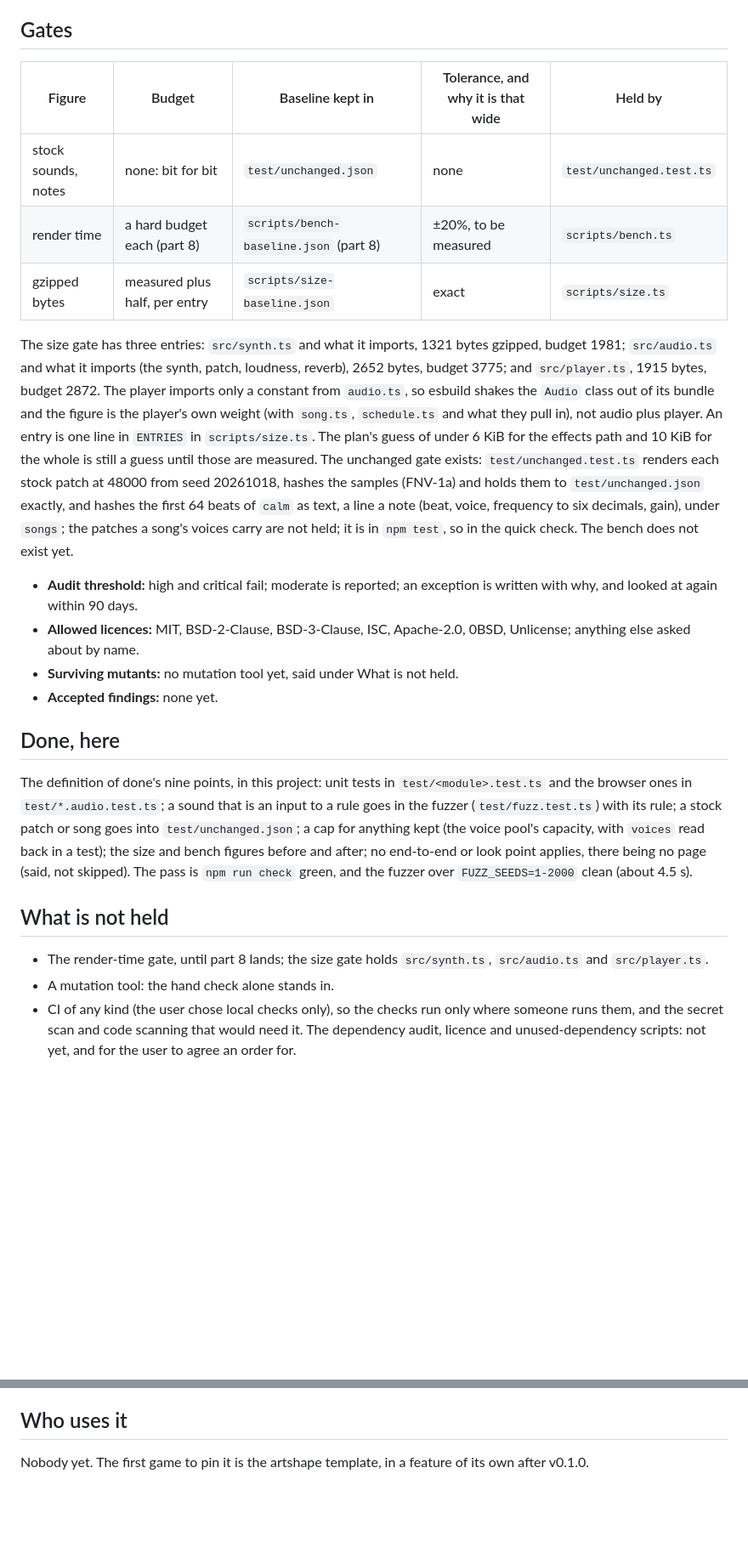
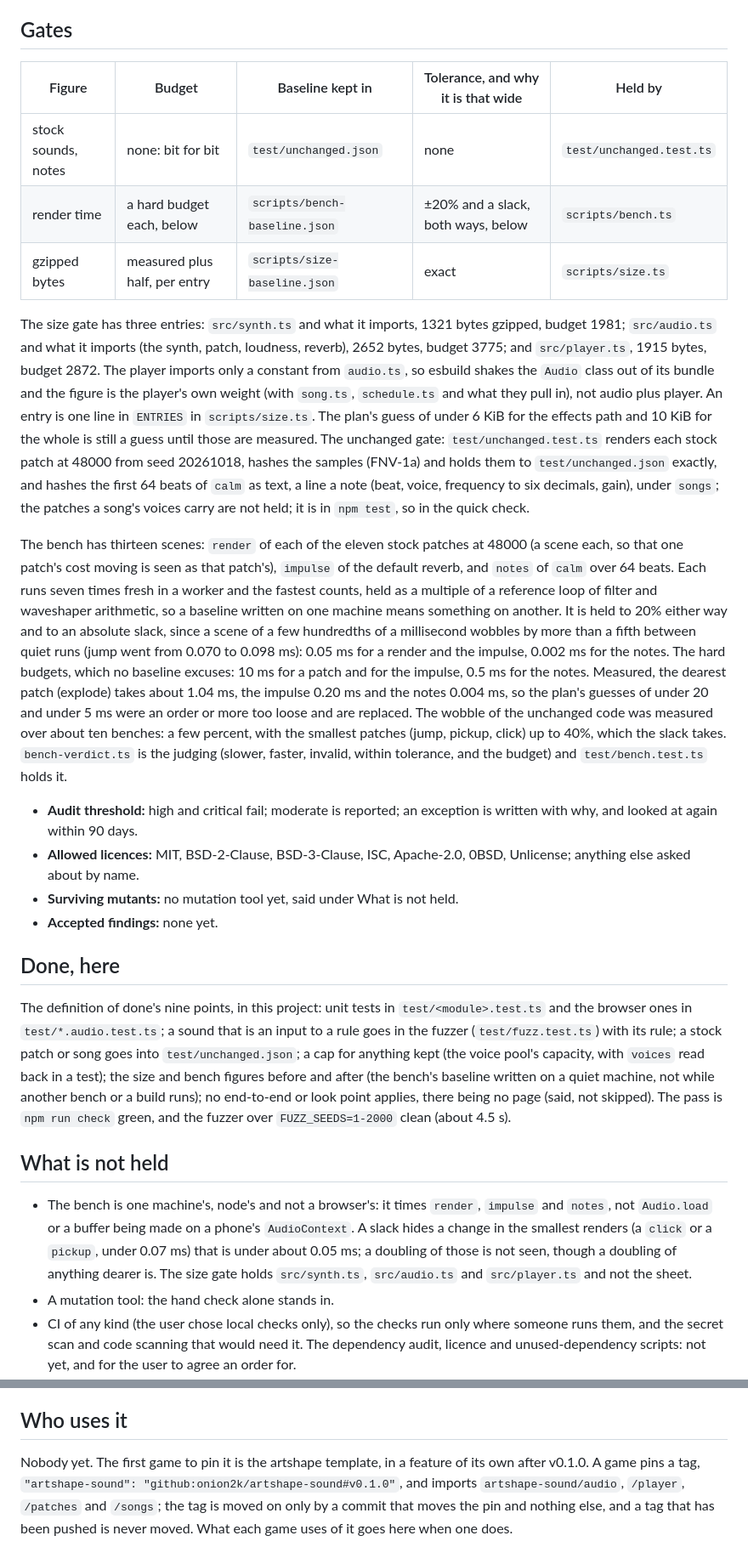
Before and after one commit to onion2k/artshape-sound, a Markdown page: AGENTS.md, 2 parts joined by grey strips. Shown at 85% size. Drawn GitHub-style; blank space fills up the shorter version.

```diff
--- a/AGENTS.md
+++ b/AGENTS.md
@@ -96,21 +99,32 @@ sampleRate)` samples, the last exactly 0). A patch kept as JSON loses `cutoff: I
 
 ## Gates
 
-| Figure              | Budget                        | Baseline kept in                       | Tolerance, and why it is that wide | Held by                  |
-| ------------------- | ----------------------------- | -------------------------------------- | ---------------------------------- | ------------------------ |
-| stock sounds, notes | none: bit for bit             | `test/unchanged.json`                  | none                               | `test/unchanged.test.ts` |
-| render time         | a hard budget each (part 8)   | `scripts/bench-baseline.json` (part 8) | ±20%, to be measured               | `scripts/bench.ts`       |
-| gzipped bytes       | measured plus half, per entry | `scripts/size-baseline.json`           | exact                              | `scripts/size.ts`        |
+| Figure              | Budget                        | Baseline kept in              | Tolerance, and why it is that wide | Held by                  |
+| ------------------- | ----------------------------- | ----------------------------- | ---------------------------------- | ------------------------ |
+| stock sounds, notes | none: bit for bit             | `test/unchanged.json`         | none                               | `test/unchanged.test.ts` |
+| render time         | a hard budget each, below     | `scripts/bench-baseline.json` | ±20% and a slack, both ways, below | `scripts/bench.ts`       |
+| gzipped bytes       | measured plus half, per entry | `scripts/size-baseline.json`  | exact                              | `scripts/size.ts`        |
 
 The size gate has three entries: `src/synth.ts` and what it imports, 1321 bytes gzipped, budget 1981; `src/audio.ts`
 and what it imports (the synth, patch, loudness, reverb), 2652 bytes, budget 3775; and `src/player.ts`, 1915 bytes,
 budget 2872. The player imports only a constant from `audio.ts`, so esbuild shakes the `Audio` class out of its bundle and
 the figure is the player's own weight (with `song.ts`, `schedule.ts` and what they pull in), not audio plus player. An
 entry is one line in `ENTRIES` in `scripts/size.ts`. The plan's guess of under
-6 KiB for the effects path and 10 KiB for the whole is still a guess until those are measured. The unchanged gate exists: `test/unchanged.test.ts` renders each stock patch at 48000 from seed 20261018, hashes the
+6 KiB for the effects path and 10 KiB for the whole is still a guess until those are measured. The unchanged gate: `test/unchanged.test.ts` renders each stock patch at 48000 from seed 20261018, hashes the
 samples (FNV-1a) and holds them to `test/unchanged.json` exactly, and hashes the first 64 beats of `calm` as text, a
-line a note (beat, voice, frequency to six decimals, gain), under `songs`; the patches a song's voices carry are not held; it is in `npm test`, so in the quick check. The
-bench does not exist yet.
+line a note (beat, voice, frequency to six decimals, gain), under `songs`; the patches a song's voices carry are not held; it is in `npm test`, so in the quick check.
+
+The bench has thirteen scenes: `render` of each of the eleven stock patches at 48000 (a scene each, so that one patch's
+cost moving is seen as that patch's), `impulse` of the default reverb, and `notes` of `calm` over 64 beats. Each runs
+seven times fresh in a worker and the fastest counts, held as a multiple of a reference loop of filter and waveshaper
+arithmetic, so a baseline written on one machine means something on another. It is held to 20% either way and to an
+absolute slack, since a scene of a few hundredths of a millisecond wobbles by more than a fifth between quiet runs (jump
+went from 0.070 to 0.098 ms): 0.05 ms for a render and the impulse, 0.002 ms for the notes. The hard budgets, which no
+baseline excuses: 10 ms for a patch and for the impulse, 0.5 ms for the notes. Measured, the dearest patch (explode) takes
+about 1.04 ms, the impulse 0.20 ms and the notes 0.004 ms, so the plan's guesses of under 20 and under 5 ms were an
+order or more too loose and are replaced. The wobble of the unchanged code was measured over about ten benches: a few percent,
+with the smallest patches (jump, pickup, click) up to 40%, which the slack takes. `bench-verdict.ts` is the judging (slower,
+faster, invalid, within tolerance, and the budget) and `test/bench.test.ts` holds it.
 
 - **Audit threshold:** high and critical fail; moderate is reported; an exception is written with why, and looked at
   again within 90 days.
@@ -124,12 +138,15 @@ bench does not exist yet.
 The definition of done's nine points, in this project: unit tests in `test/<module>.test.ts` and the browser ones in
 `test/*.audio.test.ts`; a sound that is an input to a rule goes in the fuzzer (`test/fuzz.test.ts`) with its rule; a
 stock patch or song goes into `test/unchanged.json`; a cap for anything kept (the voice pool's capacity, with `voices`
-read back in a test); the size and bench figures before and after; no end-to-end or look point applies, there being no
+read back in a test); the size and bench figures before and after (the bench's baseline written on a quiet machine, not while another bench or a build runs); no end-to-end or look point applies, there being no
 page (said, not skipped). The pass is `npm run check` green, and the fuzzer over `FUZZ_SEEDS=1-2000` clean (about 4.5 s).
 
 ## What is not held
 
-- The render-time gate, until part 8 lands; the size gate holds `src/synth.ts`, `src/audio.ts` and `src/player.ts`.
+- The bench is one machine's, node's and not a browser's: it times `render`, `impulse` and `notes`, not `Audio.load`
+  or a buffer being made on a phone's `AudioContext`. A slack hides a change in the smallest renders (a `click` or a
+  `pickup`, under 0.07 ms) that is under about 0.05 ms; a doubling of those is not seen, though a doubling of anything
+  dearer is. The size gate holds `src/synth.ts`, `src/audio.ts` and `src/player.ts` and not the sheet.
 - A mutation tool: the hand check alone stands in.
 - CI of any kind (the user chose local checks only), so the checks run only where someone runs them, and the secret
   scan and code scanning that would need it. The dependency audit, licence and unused-dependency scripts: not yet, and for the user to agree an order for.
@@ -152,4 +169,7 @@ and is read from it each time.
 
 ## Who uses it
 
-Nobody yet. The first game to pin it is the artshape template, in a feature of its own after v0.1.0.
+Nobody yet. The first game to pin it is the artshape template, in a feature of its own after v0.1.0. A game pins a
+tag, `"artshape-sound": "github:onion2k/artshape-sound#v0.1.0"`, and imports `artshape-sound/audio`, `/player`,
+`/patches` and `/songs`; the tag is moved on only by a commit that moves the pin and nothing else, and a tag that has been
+pushed is never moved. What each game uses of it goes here when one does.
```
Also changed, not shown: other parts of AGENTS.md (+12 -9 lines), PLAN.md (+3 -1 lines).
